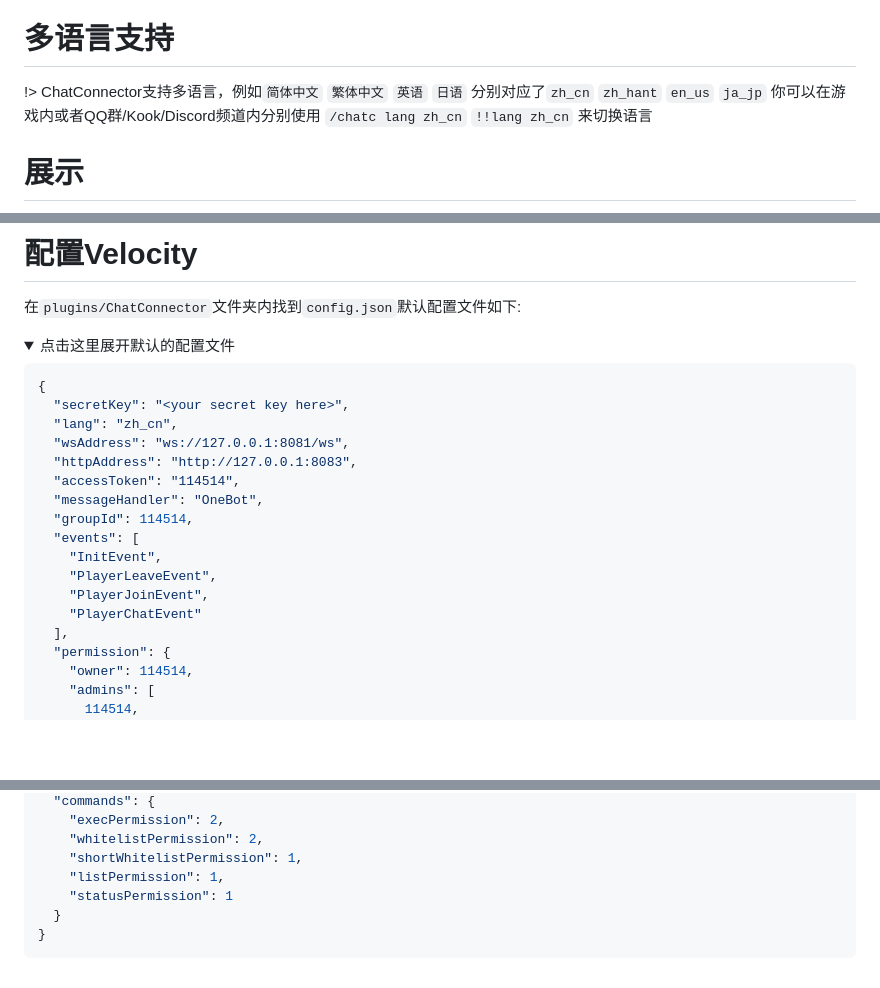
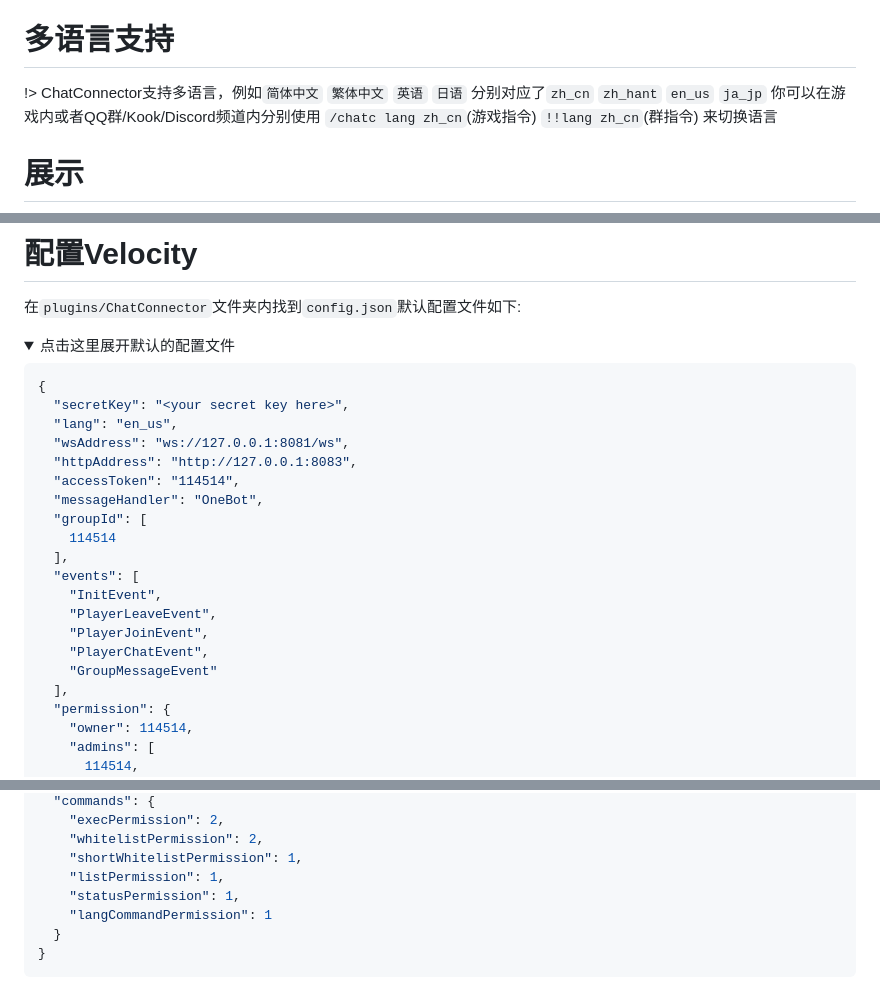
Before and after one commit to RTAkland/pluginDocs, a Markdown page: docs/ChatConnector.md, 3 parts joined by grey strips. Drawn GitHub-style; folded sections open; blank space fills up the shorter version.

````diff
--- a/docs/ChatConnector.md
+++ b/docs/ChatConnector.md
@@ -22,7 +22,7 @@
 # 多语言支持
 
 !> ChatConnector支持多语言，例如`简体中文` `繁体中文` `英语` `日语` 分别对应了`zh_cn` `zh_hant` `en_us` `ja_jp`
-你可以在游戏内或者QQ群/Kook/Discord频道内分别使用 `/chatc lang zh_cn` `!!lang zh_cn` 来切换语言
+你可以在游戏内或者QQ群/Kook/Discord频道内分别使用 `/chatc lang zh_cn`(游戏指令) `!!lang zh_cn`(群指令) 来切换语言
 
 # 展示
 
@@ -137,17 +137,20 @@ Kook中暂时只支持纯文本以及部分emoji表情的解析/收发
 ```json
 {
   "secretKey": "<your secret key here>",
-  "lang": "zh_cn",
+  "lang": "en_us",
   "wsAddress": "ws://127.0.0.1:8081/ws",
   "httpAddress": "http://127.0.0.1:8083",
   "accessToken": "114514",
   "messageHandler": "OneBot",
-  "groupId": 114514,
+  "groupId": [
+    114514
+  ],
   "events": [
     "InitEvent",
     "PlayerLeaveEvent",
     "PlayerJoinEvent",
-    "PlayerChatEvent"
+    "PlayerChatEvent",
+    "GroupMessageEvent"
   ],
   "permission": {
     "owner": 114514,
@@ -186,7 +189,8 @@ Kook中暂时只支持纯文本以及部分emoji表情的解析/收发
     "whitelistPermission": 2,
     "shortWhitelistPermission": 1,
     "listPermission": 1,
-    "statusPermission": 1
+    "statusPermission": 1,
+    "langCommandPermission": 1
   }
 }
 ```
````
Also changed, not shown: other parts of docs/ChatConnector.md (+1 -1 lines), images/chatc-kook-channel.png (added).
